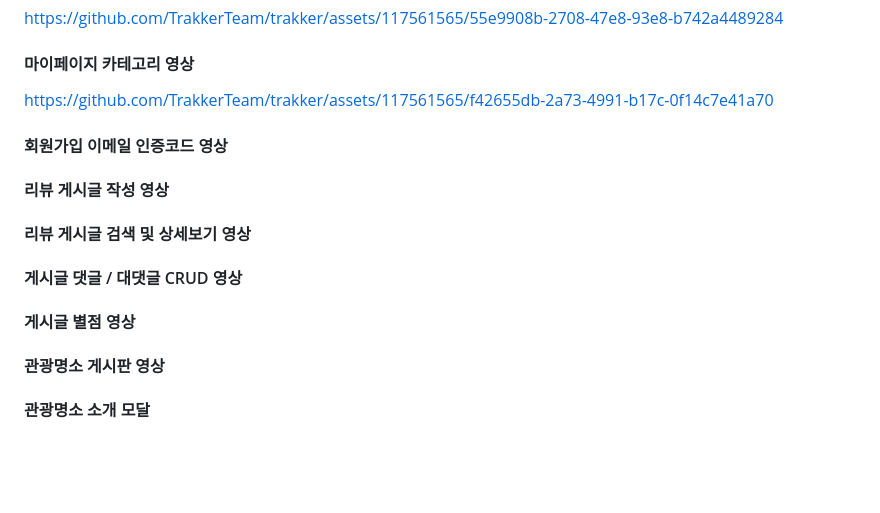
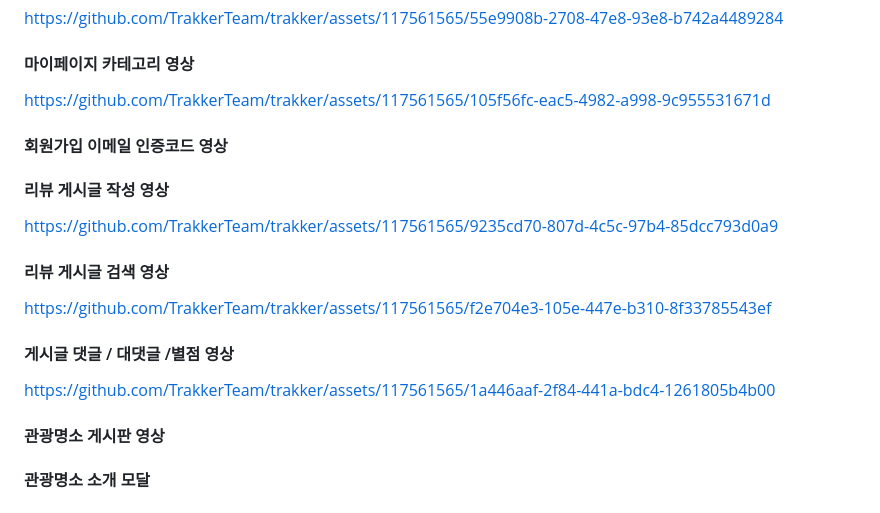
Before and after one commit to TrakkerTeam/trakker, a Markdown page: README.md, the part around the change. Rendered like a GitHub page; blank space fills up the shorter version.

```diff
--- a/README.md
+++ b/README.md
@@ -76,7 +76,7 @@ https://github.com/TrakkerTeam/trakker/assets/117561565/55e9908b-2708-47e8-93e8-
 
 ####  마이페이지 카테고리 영상
 
-[https://github.com/TrakkerTeam/trakker/assets/117561565/f42655db-2a73-4991-b17c-0f14c7e41a70](https://github.com/TrakkerTeam/trakker/assets/117561565/105f56fc-eac5-4982-a998-9c955531671d)
+https://github.com/TrakkerTeam/trakker/assets/117561565/105f56fc-eac5-4982-a998-9c955531671d
 
 
 </br>
@@ -86,18 +86,17 @@ https://github.com/TrakkerTeam/trakker/assets/117561565/55e9908b-2708-47e8-93e8-
 </br>
 
 #### 리뷰 게시글 작성 영상
+https://github.com/TrakkerTeam/trakker/assets/117561565/9235cd70-807d-4c5c-97b4-85dcc793d0a9
 
 </br>
 
-#### 리뷰 게시글 검색 및 상세보기 영상
+#### 리뷰 게시글 검색 영상
+https://github.com/TrakkerTeam/trakker/assets/117561565/f2e704e3-105e-447e-b310-8f33785543ef
 
 </br>
 
-#### 게시글 댓글 / 대댓글 CRUD 영상
-
-</br>
-
-#### 게시글 별점 영상
+#### 게시글 댓글 / 대댓글 /별점 영상
+https://github.com/TrakkerTeam/trakker/assets/117561565/1a446aaf-2f84-441a-bdc4-1261805b4b00
 
 </br>
 
```
